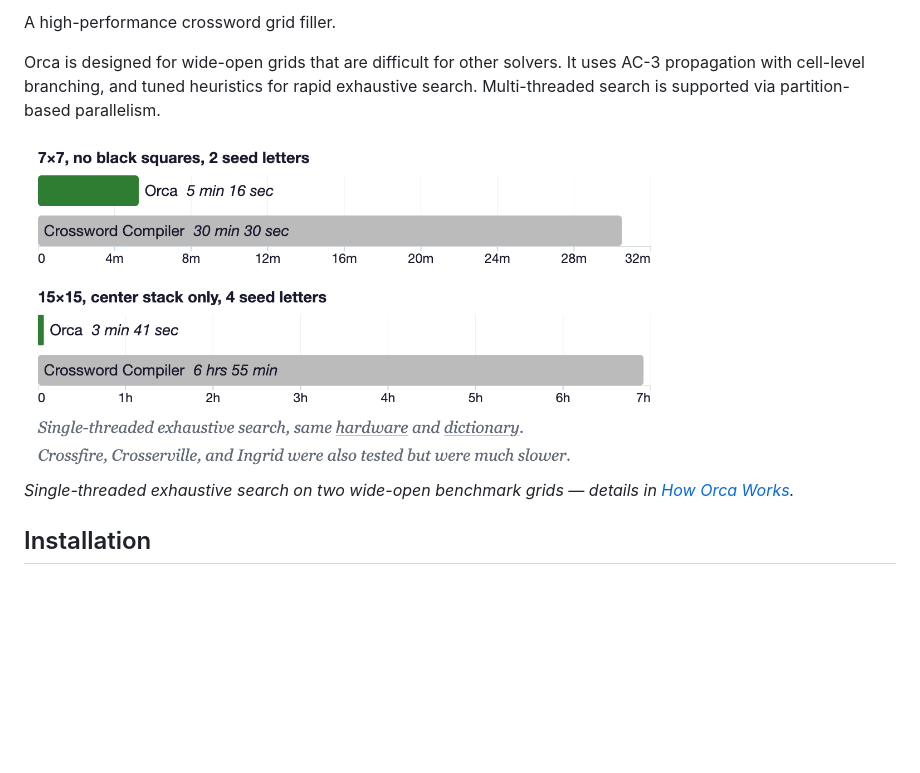
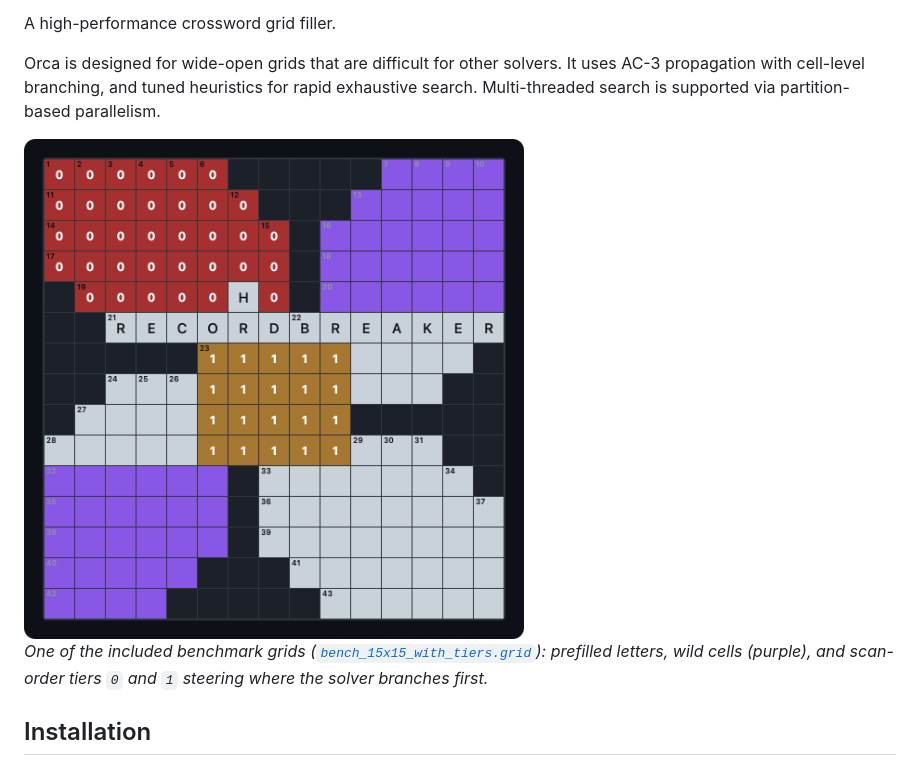
Before and after one commit to rainjacket/orca-solver, a Markdown page: README.md, the part around the change. GitHub-like rendering; pictures changed too: docs/bench-15x15-with-tiers.png (added), docs/benchmark-chart.png (deleted); blank space fills up the shorter version.

Commit message:
README: use a rendered bench_15x15_with_tiers grid as the hero image
Replaces the benchmark bar charts with a depiction of the tiers
benchmark grid itself, rendered in the same style as Orca's grid
editor: fill/block/wild cells, prefilled letters, slot numbers, and
color-coded scan-order tiers.

Co-Authored-By: Claude Fable 5 <noreply@anthropic.com>

```diff
--- a/README.md
+++ b/README.md
@@ -10,9 +10,9 @@ A high-performance crossword grid filler.
 
 Orca is designed for wide-open grids that are difficult for other solvers. It uses AC-3 propagation with cell-level branching, and tuned heuristics for rapid exhaustive search. Multi-threaded search is supported via partition-based parallelism.
 
-<img src="docs/benchmark-chart.png" width="640" alt="Benchmark bar charts: on a 7x7 with no black squares Orca finishes an exhaustive search in 5 min 16 sec vs 30 min 30 sec for Crossword Compiler; on a 15x15 with center stack only, 3 min 41 sec vs 6 hrs 55 min">
+<img src="docs/bench-15x15-with-tiers.png" width="500" alt="A 15x15 benchmark grid rendered as colored cells: light gray fill cells, near-black blocks, purple wild cells, prefilled letters spelling RECORDBREAKER, and two color-coded scan-order tier regions (a red tier-0 block in the northwest and a gold tier-1 hub in the center)">
 
-*Single-threaded exhaustive search on two wide-open benchmark grids — details in [How Orca Works](https://rainjacket.github.io/orca-solver/#benchmarks).*
+*One of the included benchmark grids ([`bench_15x15_with_tiers.grid`](grids/bench_15x15_with_tiers.grid)): prefilled letters, wild cells (purple), and scan-order tiers `0` and `1` steering where the solver branches first.*
 
 ## Installation
 
```
